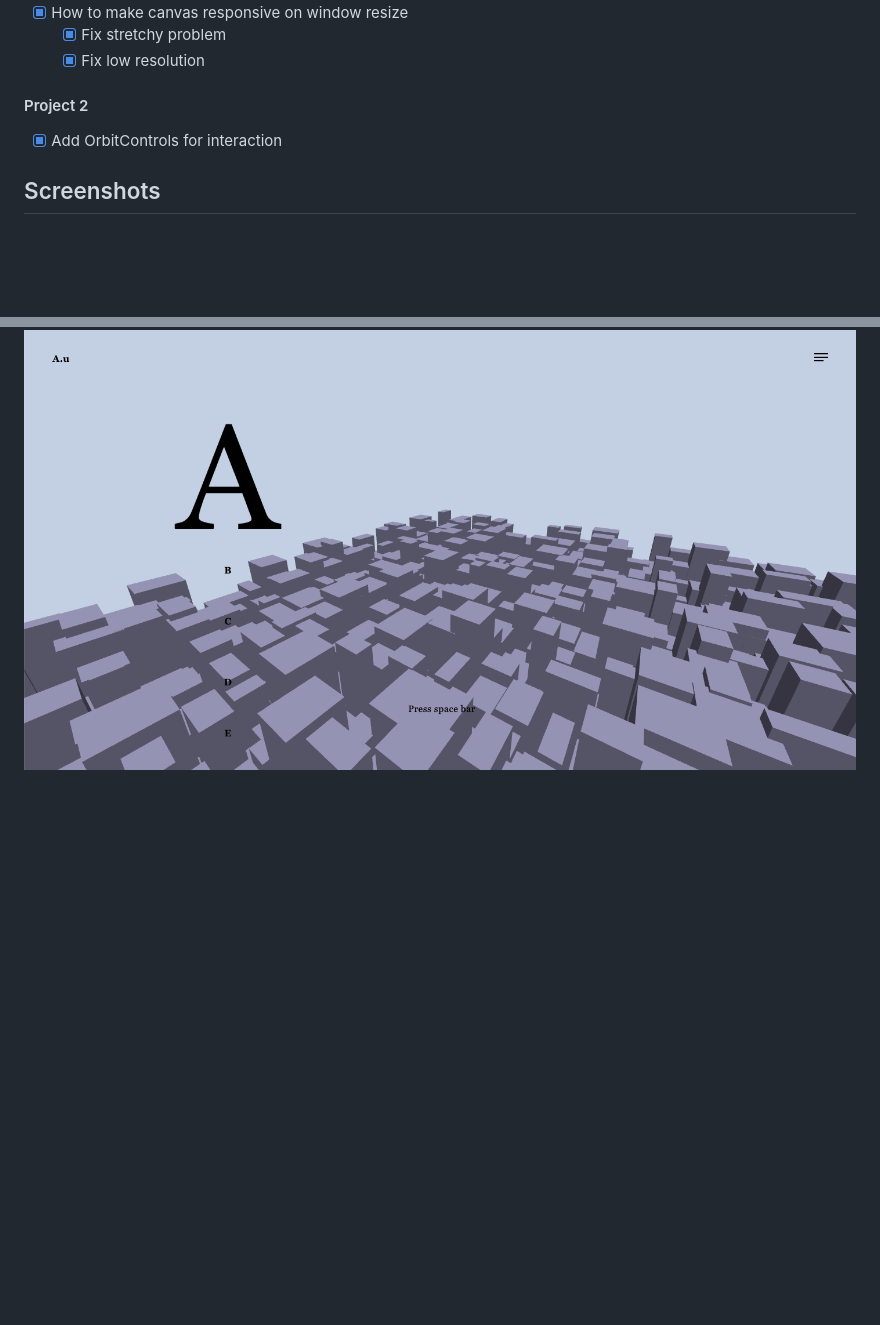
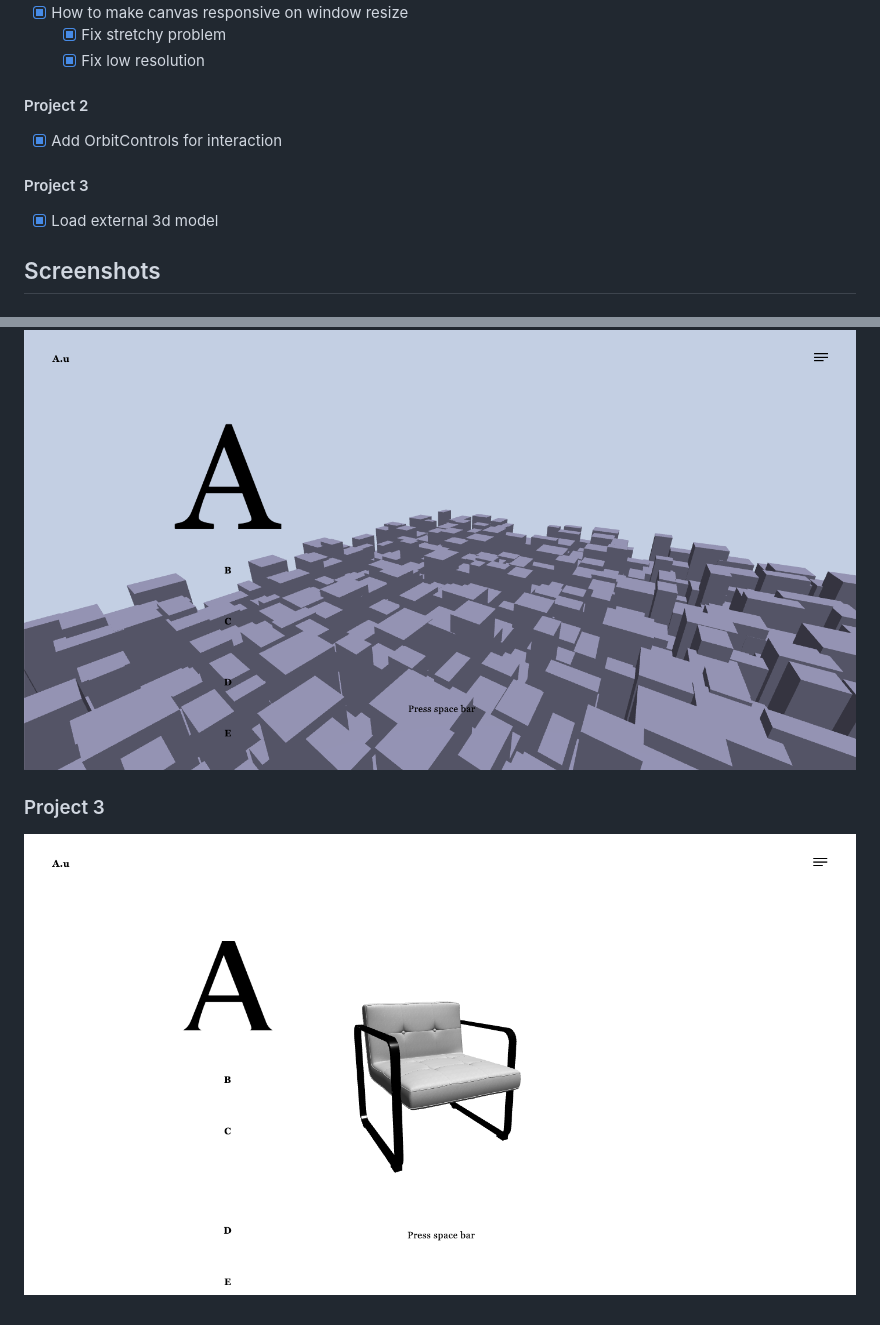
Before and after one commit to jinnn0/A.u, a Markdown page: README.md, 2 parts joined by grey strips. Rendered like a GitHub page; pictures changed too: screenshots/screenshot-3.png (added); blank space fills up the shorter version.

```diff
--- a/README.md
+++ b/README.md
@@ -24,6 +24,10 @@ This is the first project for getting started with Three.js.
 
 - [x] Add OrbitControls for interaction
 
+#### Project 3
+
+- [x] Load external 3d model
+
 ## Screenshots
 
 ### Project 1
@@ -33,3 +37,7 @@ This is the first project for getting started with Three.js.
 ### Project 2
 
 ![screenshot 2](screenshots/screenshot-2.png)
+
+### Project 3
+
+![screenshot 3](screenshots/screenshot-3.png)
```
